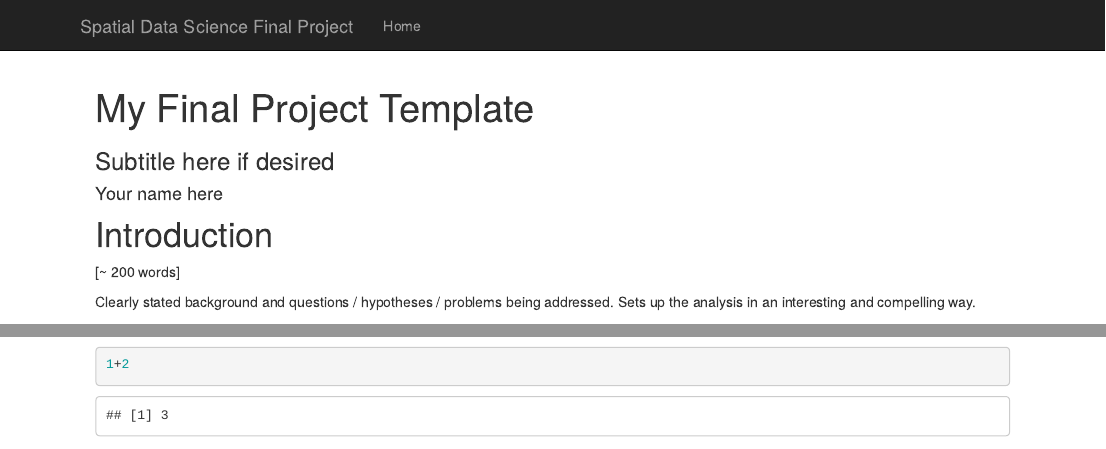
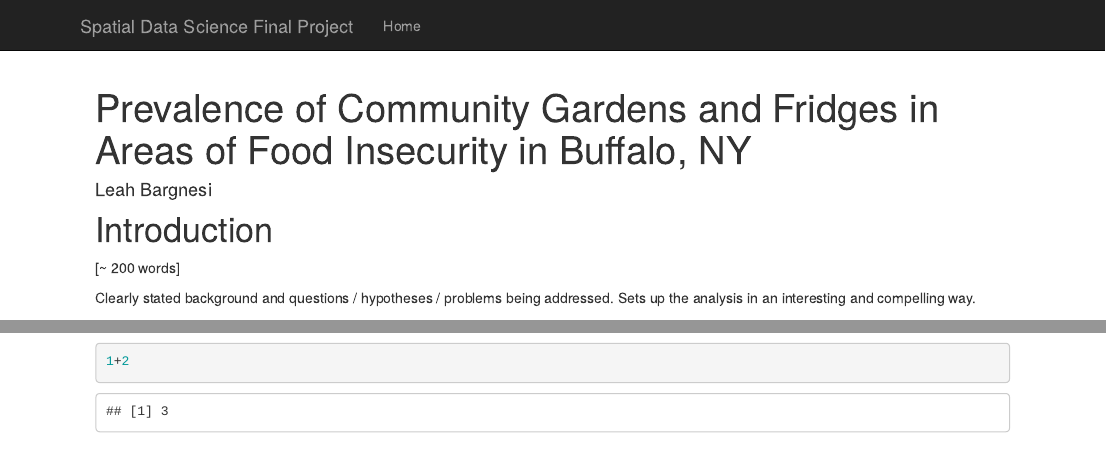
Before and after one commit to geo511-2022/final_project-LeahBargnesi, an R Markdown document (index.Rmd): the page in a window 1100 px wide, from its top, and a second part further down, joined at a grey line. Rendered offline with R 4.5, knitr and Pandoc, with nearby package versions; code that draws random numbers runs with fixed seeds of ours; some code elsewhere in the file could not run offline.

Commit message:
Update index.Rmd

```diff
--- a/index.Rmd
+++ b/index.Rmd
@@ -1,7 +1,7 @@
 ---
-title: "My Final Project Template"
-author: Your name here
-subtitle: Subtitle here if desired
+title: "Prevalence of Community Gardens and Fridges in Areas of Food Insecurity in Buffalo, NY"
+author: Leah Bargnesi
+
 ---
 
 # Introduction
```
